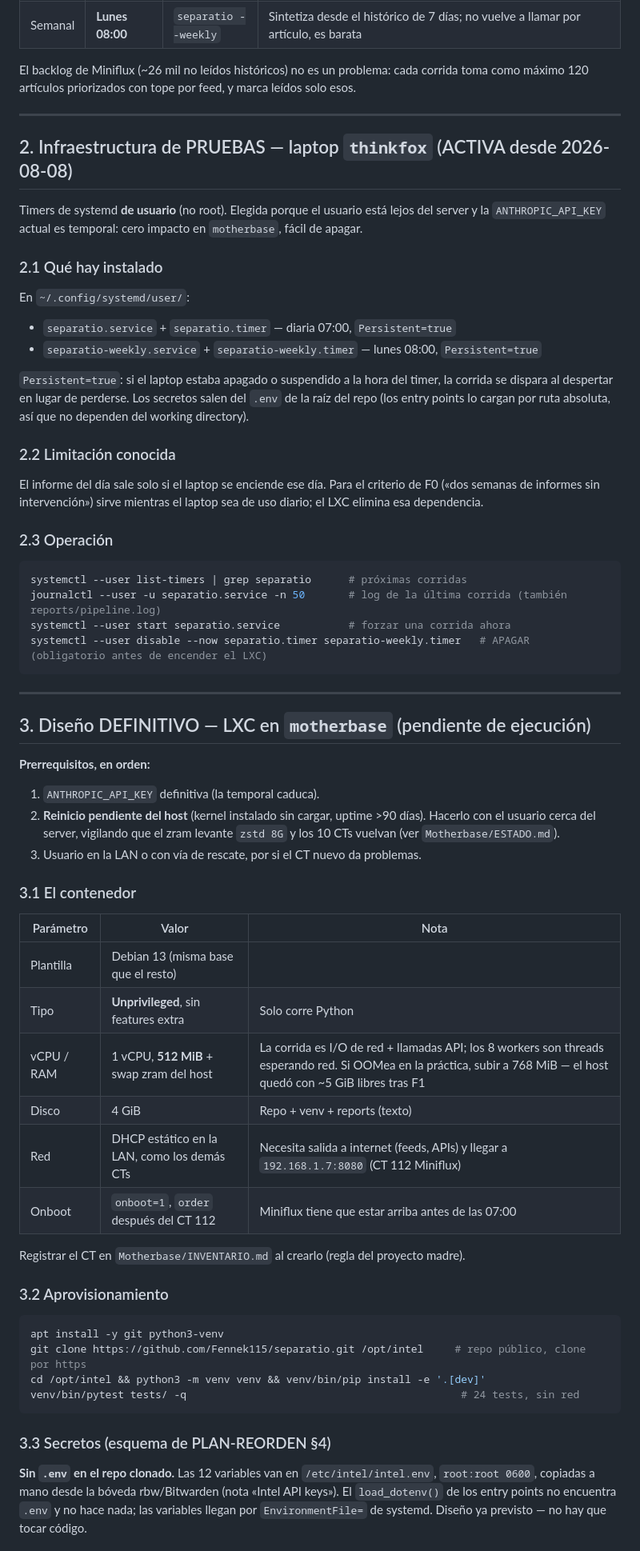
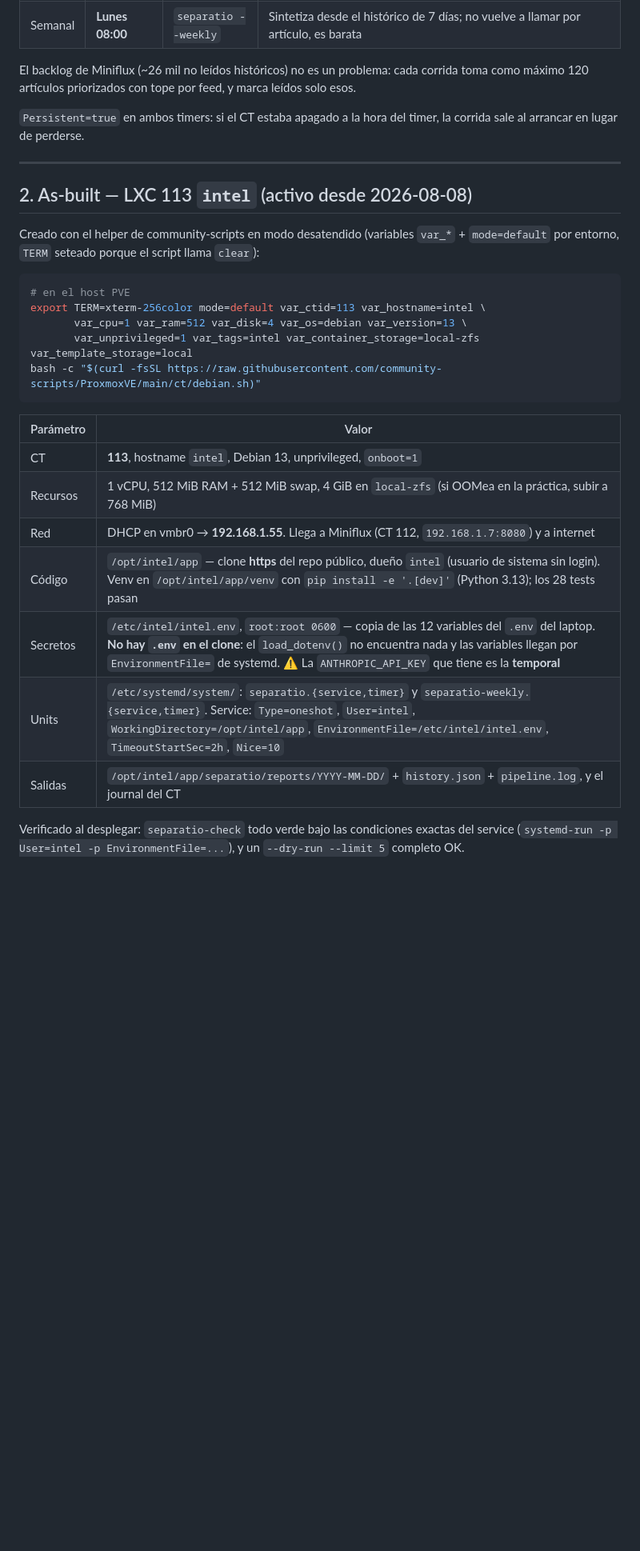
Before and after one commit to Fennek115/separatio, a Markdown page: docs/DEPLOY.md, the part around one of its changes. Shown at 80% size. Rendered like a GitHub page; blank space fills up the shorter version.

Commit message:
Docs: as-built deploy on LXC 113 (motherbase), laptop timers dismantled

````diff
--- a/docs/DEPLOY.md
+++ b/docs/DEPLOY.md
@@ -19,77 +20,34 @@ los comandos de §2.3, no leyendo este documento.
 El backlog de Miniflux (~26 mil no leídos históricos) no es un problema: cada corrida toma como
 máximo 120 artículos priorizados con tope por feed, y marca leídos solo esos.
 
----
-
-## 2. Infraestructura de PRUEBAS — laptop `thinkfox` (ACTIVA desde 2026-08-08)
-
-Timers de systemd **de usuario** (no root). Elegida porque el usuario está lejos del server y
-la `ANTHROPIC_API_KEY` actual es temporal: cero impacto en `motherbase`, fácil de apagar.
-
-### 2.1 Qué hay instalado
-
-En `~/.config/systemd/user/`:
-
-- `separatio.service` + `separatio.timer` — diaria 07:00, `Persistent=true`
-- `separatio-weekly.service` + `separatio-weekly.timer` — lunes 08:00, `Persistent=true`
-
-`Persistent=true`: si el laptop estaba apagado o suspendido a la hora del timer, la corrida se
-dispara al despertar en lugar de perderse. Los secretos salen del `.env` de la raíz del repo
-(los entry points lo cargan por ruta absoluta, así que no dependen del working directory).
-
-### 2.2 Limitación conocida
-
-El informe del día sale solo si el laptop se enciende ese día. Para el criterio de F0 («dos
-semanas de informes sin intervención») sirve mientras el laptop sea de uso diario; el LXC
-elimina esa dependencia.
-
-### 2.3 Operación
-
-```bash
-systemctl --user list-timers | grep separatio      # próximas corridas
-journalctl --user -u separatio.service -n 50       # log de la última corrida (también reports/pipeline.log)
-systemctl --user start separatio.service           # forzar una corrida ahora
-systemctl --user disable --now separatio.timer separatio-weekly.timer   # APAGAR (obligatorio antes de encender el LXC)
-```
+`Persistent=true` en ambos timers: si el CT estaba apagado a la hora del timer, la corrida
+sale al arrancar en lugar de perderse.
 
 ---
 
-## 3. Diseño DEFINITIVO — LXC en `motherbase` (pendiente de ejecución)
+## 2. As-built — LXC 113 `intel` (activo desde 2026-08-08)
 
-**Prerrequisitos, en orden:**
-
-1. `ANTHROPIC_API_KEY` definitiva (la temporal caduca).
-2. **Reinicio pendiente del host** (kernel instalado sin cargar, uptime >90 días). Hacerlo
-   con el usuario cerca del server, vigilando que el zram levante `zstd 8G` y los 10 CTs
-   vuelvan (ver `Motherbase/ESTADO.md`).
-3. Usuario en la LAN o con vía de rescate, por si el CT nuevo da problemas.
-
-### 3.1 El contenedor
-
-| Parámetro | Valor | Nota |
-|---|---|---|
-| Plantilla | Debian 13 (misma base que el resto) | |
-| Tipo | **Unprivileged**, sin features extra | Solo corre Python |
-| vCPU / RAM | 1 vCPU, **512 MiB** + swap zram del host | La corrida es I/O de red + llamadas API; los 8 workers son threads esperando red. Si OOMea en la práctica, subir a 768 MiB — el host quedó con ~5 GiB libres tras F1 |
-| Disco | 4 GiB | Repo + venv + reports (texto) |
-| Red | DHCP estático en la LAN, como los demás CTs | Necesita salida a internet (feeds, APIs) y llegar a `192.168.1.7:8080` (CT 112 Miniflux) |
-| Onboot | `onboot=1`, `order` después del CT 112 | Miniflux tiene que estar arriba antes de las 07:00 |
-
-Registrar el CT en `Motherbase/INVENTARIO.md` al crearlo (regla del proyecto madre).
-
-### 3.2 Aprovisionamiento
+Creado con el helper de community-scripts en modo desatendido (variables `var_*` + `mode=default`
+por entorno, `TERM` seteado porque el script llama `clear`):
 
 ```bash
-apt install -y git python3-venv
-git clone https://github.com/Fennek115/separatio.git /opt/intel     # repo público, clone por https
-cd /opt/intel && python3 -m venv venv && venv/bin/pip install -e '.[dev]'
-venv/bin/pytest tests/ -q                                            # 24 tests, sin red
+# en el host PVE
+export TERM=xterm-256color mode=default var_ctid=113 var_hostname=intel \
+       var_cpu=1 var_ram=512 var_disk=4 var_os=debian var_version=13 \
+       var_unprivileged=1 var_tags=intel var_container_storage=local-zfs var_template_storage=local
+bash -c "$(curl -fsSL https://raw.githubusercontent.com/community-scripts/ProxmoxVE/main/ct/debian.sh)"
 ```
 
-### 3.3 Secretos (esquema de PLAN-REORDEN §4)
+| Parámetro | Valor |
+|---|---|
+| CT | **113**, hostname `intel`, Debian 13, unprivileged, `onboot=1` |
+| Recursos | 1 vCPU, 512 MiB RAM + 512 MiB swap, 4 GiB en `local-zfs` (si OOMea en la práctica, subir a 768 MiB) |
+| Red | DHCP en vmbr0 → **192.168.1.55**. Llega a Miniflux (CT 112, `192.168.1.7:8080`) y a internet |
+| Código | `/opt/intel/app` — clone **https** del repo público, dueño `intel` (usuario de sistema sin login). Venv en `/opt/intel/app/venv` con `pip install -e '.[dev]'` (Python 3.13); los 28 tests pasan |
+| Secretos | `/etc/intel/intel.env`, `root:root 0600` — copia de las 12 variables del `.env` del laptop. **No hay `.env` en el clone**: el `load_dotenv()` no encuentra nada y las variables llegan por `EnvironmentFile=` de systemd. ⚠️ La `ANTHROPIC_API_KEY` que tiene es la **temporal** |
+| Units | `/etc/systemd/system/`: `separatio.{service,timer}` y `separatio-weekly.{service,timer}`. Service: `Type=oneshot`, `User=intel`, `WorkingDirectory=/opt/intel/app`, `EnvironmentFile=/etc/intel/intel.env`, `TimeoutStartSec=2h`, `Nice=10` |
+| Salidas | `/opt/intel/app/separatio/reports/YYYY-MM-DD/` + `history.json` + `pipeline.log`, y el journal del CT |
 
-**Sin `.env` en el repo clonado.** Las 12 variables van en `/etc/intel/intel.env`,
-`root:root 0600`, copiadas a mano desde la bóveda rbw/Bitwarden (nota «Intel API keys»).
-El `load_dotenv()` de los entry points no encuentra `.env` y no hace nada; las variables
-llegan por `EnvironmentFile=` de systemd. Diseño ya previsto — no hay que tocar código.
+Verificado al desplegar: `separatio-check` todo verde bajo las condiciones exactas del service
+(`systemd-run -p User=intel -p EnvironmentFile=...`), y un `--dry-run --limit 5` completo OK.
 
````
Also changed, not shown: other parts of docs/DEPLOY.md (+39 -36 lines), CLAUDE.md (+11 -11 lines).
